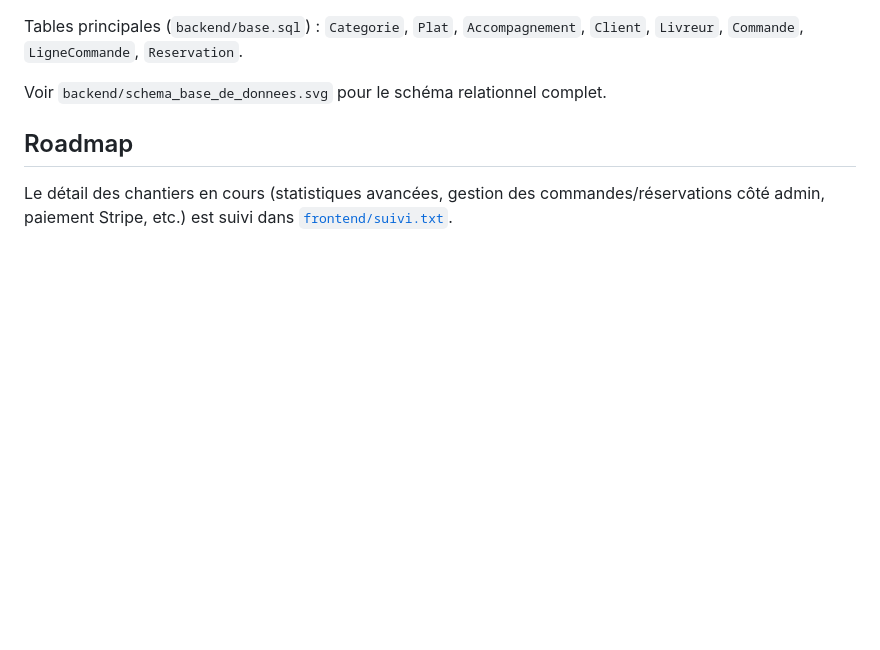
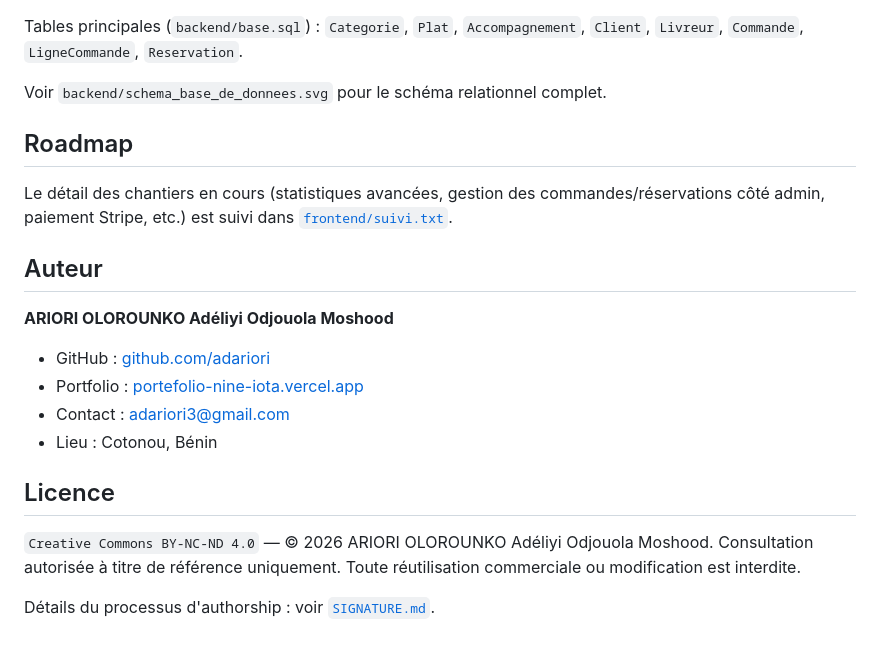
Before and after one commit to adariori/braise_marine, a Markdown page: README.md, the part around the change. Drawn GitHub-style; blank space fills up the shorter version.

Commit message:
Ajout de la signature d'auteur et de la licence dans le README

```diff
--- a/README.md
+++ b/README.md
@@ -100,3 +100,18 @@ Voir `backend/schema_base_de_donnees.svg` pour le schéma relationnel complet.
 ## Roadmap
 
 Le détail des chantiers en cours (statistiques avancées, gestion des commandes/réservations côté admin, paiement Stripe, etc.) est suivi dans [`frontend/suivi.txt`](frontend/suivi.txt).
+
+## Auteur
+
+**ARIORI OLOROUNKO Adéliyi Odjouola Moshood**
+- GitHub : [github.com/adariori](https://github.com/adariori)
+- Portfolio : [portefolio-nine-iota.vercel.app](https://portefolio-nine-iota.vercel.app/)
+- Contact : adariori3@gmail.com
+- Lieu : Cotonou, Bénin
+
+## Licence
+
+`Creative Commons BY-NC-ND 4.0` — © 2026 ARIORI OLOROUNKO Adéliyi Odjouola Moshood.
+Consultation autorisée à titre de référence uniquement. Toute réutilisation commerciale ou modification est interdite.
+
+Détails du processus d'authorship : voir [`SIGNATURE.md`](SIGNATURE.md).
```
